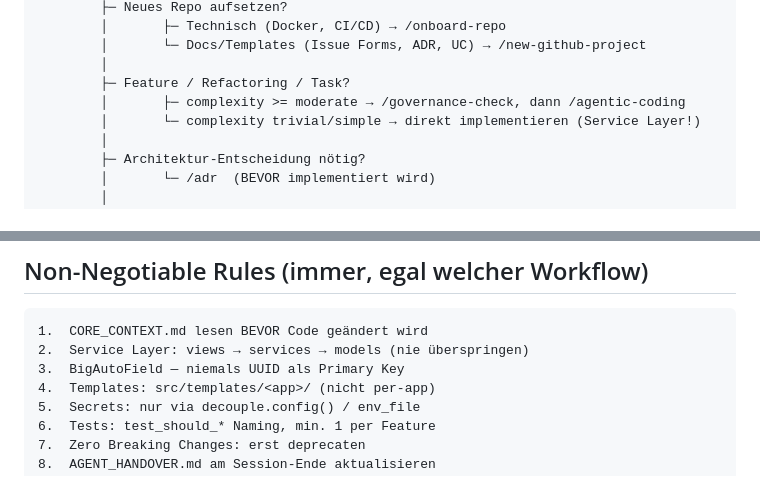
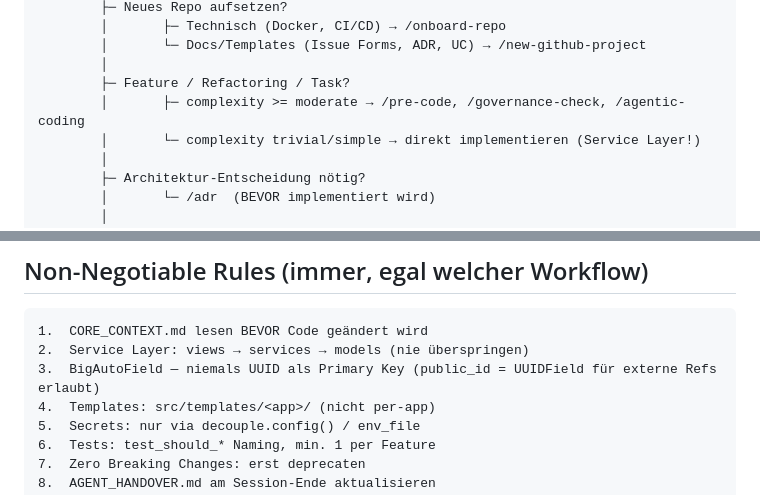
Before and after one commit to achimdehnert/learn-hub, a Markdown page: .windsurf/workflows/workflow-index.md, 2 parts joined by grey strips. Rendered like a GitHub page.

Commit message:
chore(workflows): sync workflow-index.md from platform

````diff
--- a/.windsurf/workflows/workflow-index.md
+++ b/.windsurf/workflows/workflow-index.md
@@ -63,7 +63,7 @@ Neue Session startet
         │       └─ Docs/Templates (Issue Forms, ADR, UC) → /new-github-project
         │
         ├─ Feature / Refactoring / Task?
-        │       ├─ complexity >= moderate → /governance-check, dann /agentic-coding
+        │       ├─ complexity >= moderate → /pre-code, /governance-check, /agentic-coding
         │       └─ complexity trivial/simple → direkt implementieren (Service Layer!)
         │
         ├─ Architektur-Entscheidung nötig?
@@ -228,7 +228,7 @@ Cross-Repo Schwachstellen-Analyse: Scannt ALLE 7 Repos + Infrastruktur. 5 Phasen
 ```
 1.  CORE_CONTEXT.md lesen BEVOR Code geändert wird
 2.  Service Layer: views → services → models (nie überspringen)
-3.  BigAutoField — niemals UUID als Primary Key
+3.  BigAutoField — niemals UUID als Primary Key (public_id = UUIDField für externe Refs erlaubt)
 4.  Templates: src/templates/<app>/ (nicht per-app)
 5.  Secrets: nur via decouple.config() / env_file
 6.  Tests: test_should_* Naming, min. 1 per Feature
````
